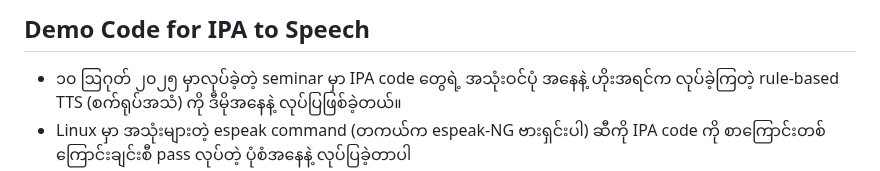
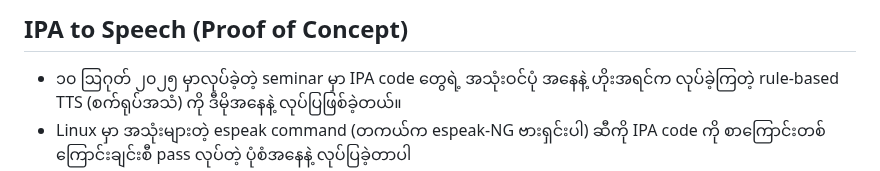
Before and after one commit to ye-kyaw-thu/LU_Lab_Intern3_2025, a Markdown page: code_examples/IPA2Speech/README.md, the part around the change. Drawn GitHub-style.

```diff
--- a/code_examples/IPA2Speech/README.md
+++ b/code_examples/IPA2Speech/README.md
@@ -1,4 +1,4 @@
-## Demo Code for IPA to Speech
+## IPA to Speech (Proof of Concept)
 
 - ၁၀ ဩဂုတ် ၂၀၂၅ မှာလုပ်ခဲ့တဲ့ seminar မှာ IPA code တွေရဲ့ အသုံးဝင်ပုံ အနေနဲ့ ဟိုးအရင်က လုပ်ခဲ့ကြတဲ့ rule-based TTS (စက်ရုပ်အသံ) ကို ဒီမိုအနေနဲ့ လုပ်ပြဖြစ်ခဲ့တယ်။
 - Linux မှာ အသုံးများတဲ့ espeak command (တကယ်က espeak-NG ဗားရှင်းပါ) ဆီကို IPA code ကို စာကြောင်းတစ်ကြောင်းချင်းစီ pass လုပ်တဲ့ ပုံစံအနေနဲ့ လုပ်ပြခဲ့တာပါ
```
